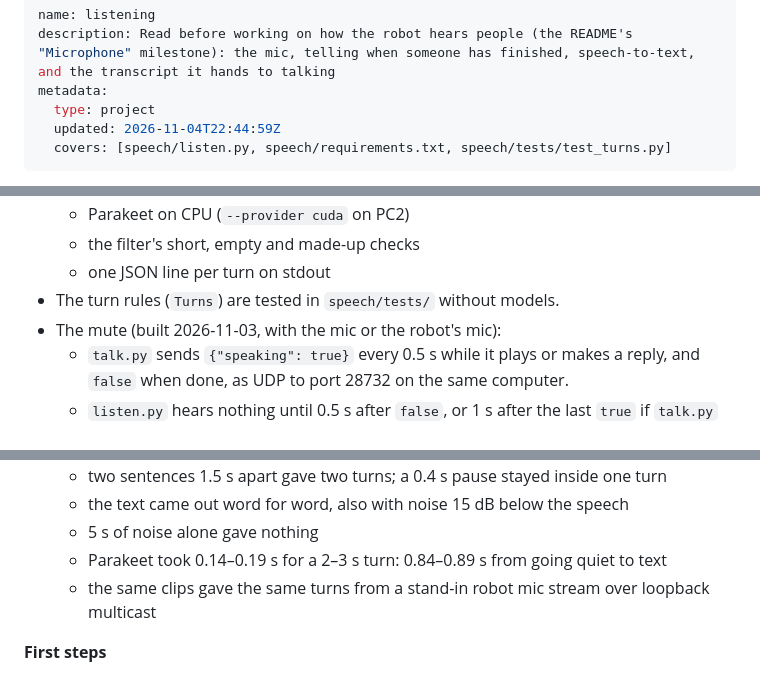
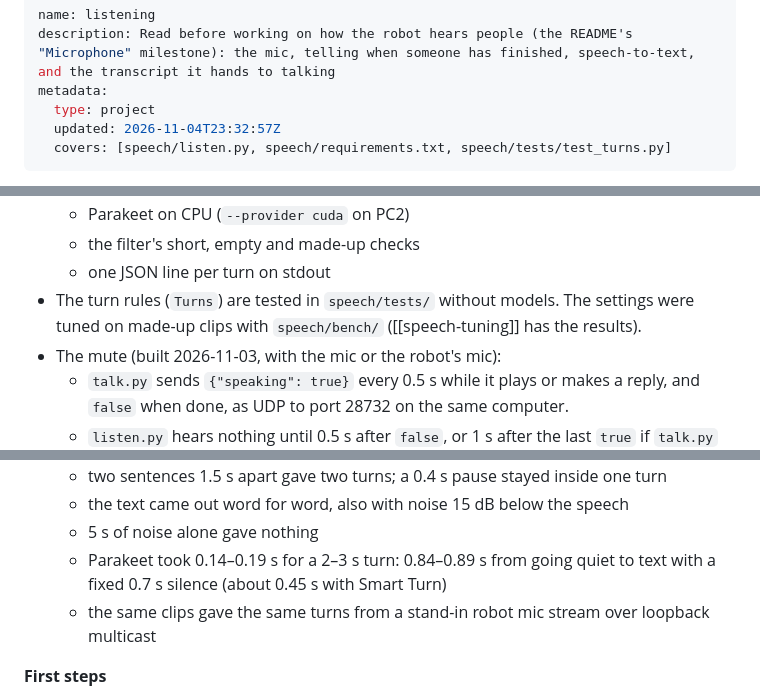
Before and after one commit to Humanoid-Athletic-Robotics-Project-HARP/social-interaction, a Markdown page: context/listening.md, 3 parts joined by grey strips. GitHub-like rendering.

Commit message:
point speech memories at bench results and Smart Turn

```diff
--- a/context/listening.md
+++ b/context/listening.md
@@ -3,7 +3,7 @@ name: listening
 description: Read before working on how the robot hears people (the README's "Microphone" milestone): the mic, telling when someone has finished, speech-to-text, and the transcript it hands to talking
 metadata:
   type: project
-  updated: 2026-11-04T22:44:59Z
+  updated: 2026-11-04T23:32:57Z
   covers: [speech/listen.py, speech/requirements.txt, speech/tests/test_turns.py]
 ---
 
@@ -73,7 +73,7 @@ While testing, keep each utterance's WAV and transcript with the run. Record str
   - Parakeet on CPU (`--provider cuda` on PC2)
   - the filter's short, empty and made-up checks
   - one JSON line per turn on stdout
-- The turn rules (`Turns`) are tested in `speech/tests/` without models.
+- The turn rules (`Turns`) are tested in `speech/tests/` without models. The settings were tuned on made-up clips with `speech/bench/` ([[speech-tuning]] has the results).
 - The mute (built 2026-11-03, with the mic or the robot's mic):
   - `talk.py` sends `{"speaking": true}` every 0.5 s while it plays or makes a reply, and `false` when done, as UDP to port 28732 on the same computer.
   - `listen.py` hears nothing until 0.5 s after `false`, or 1 s after the last `true` if `talk.py` dies.
@@ -86,7 +86,7 @@ While testing, keep each utterance's WAV and transcript with the run. Record str
   - two sentences 1.5 s apart gave two turns; a 0.4 s pause stayed inside one turn
   - the text came out word for word, also with noise 15 dB below the speech
   - 5 s of noise alone gave nothing
-  - Parakeet took 0.14–0.19 s for a 2–3 s turn: 0.84–0.89 s from going quiet to text
+  - Parakeet took 0.14–0.19 s for a 2–3 s turn: 0.84–0.89 s from going quiet to text with a fixed 0.7 s silence (about 0.45 s with Smart Turn)
   - the same clips gave the same turns from a stand-in robot mic stream over loopback multicast
 
 **First steps**
```
Also changed, not shown: context/talking.md (+3 -3 lines).
